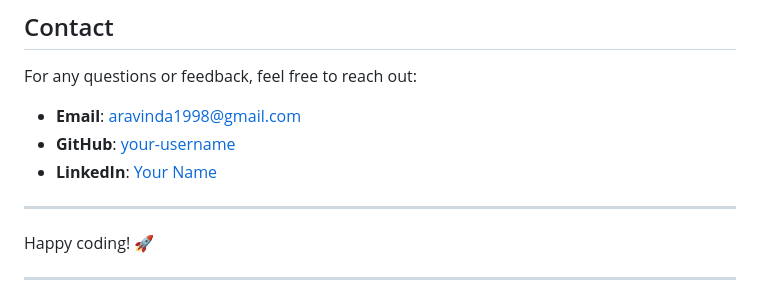
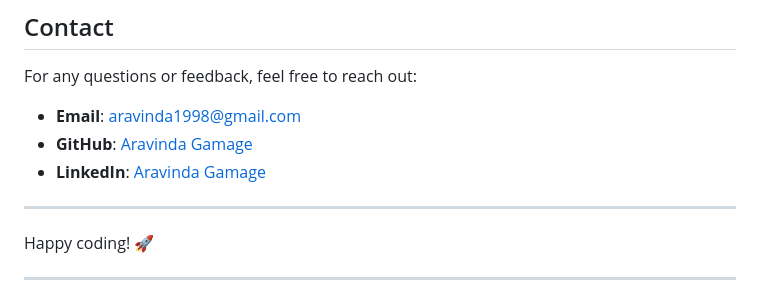
Before and after one commit to Aravinda-Gamage-v1-1/shop-management-system, a Markdown page: README.md, the part around the change. Drawn GitHub-style.

```diff
--- a/README.md
+++ b/README.md
@@ -180,8 +180,8 @@ This project is licensed under the MIT License. See the [LICENSE](LICENSE) file
 For any questions or feedback, feel free to reach out:
 
 - **Email**: aravinda1998@gmail.com
-- **GitHub**: [your-username](https://github.com/Aravinda-Gamage-v1-1)
-- **LinkedIn**: [Your Name](https://linkedin.com/in/aravindagamage)
+- **GitHub**: [Aravinda Gamage](https://github.com/Aravinda-Gamage-v1-1)
+- **LinkedIn**: [Aravinda Gamage](https://linkedin.com/in/aravindagamage)
 
 ---
 
```
